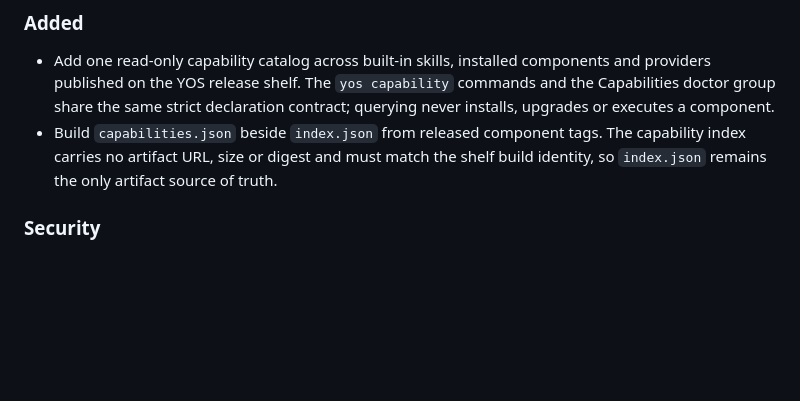
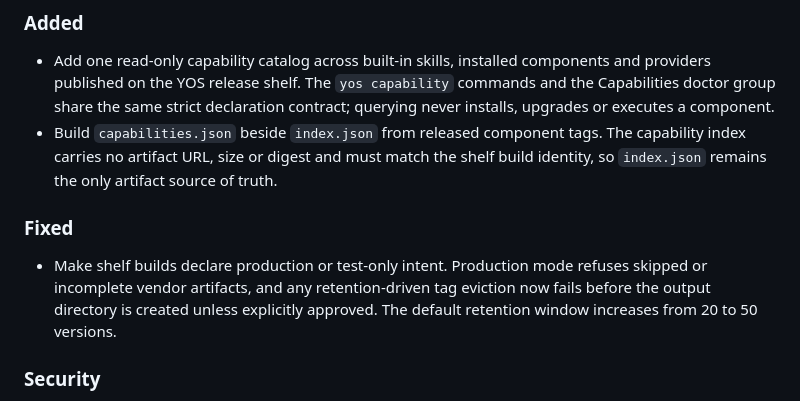
Before and after one commit to yoyooai/yos-core, a Markdown page: CHANGELOG.md, the part around the change. Rendered like a GitHub page; blank space fills up the shorter version.

Commit message:
docs(core): record shelf publication safeguards

```diff
--- a/CHANGELOG.md
+++ b/CHANGELOG.md
@@ -17,6 +17,13 @@ All notable changes to YOS are recorded here from the point at which the indepen
   The capability index carries no artifact URL, size or digest and must match
   the shelf build identity, so `index.json` remains the only artifact source of
   truth.
+
+### Fixed
+
+- Make shelf builds declare production or test-only intent. Production mode
+  refuses skipped or incomplete vendor artifacts, and any retention-driven tag
+  eviction now fails before the output directory is created unless explicitly
+  approved. The default retention window increases from 20 to 50 versions.
 
 ### Security
 
```
